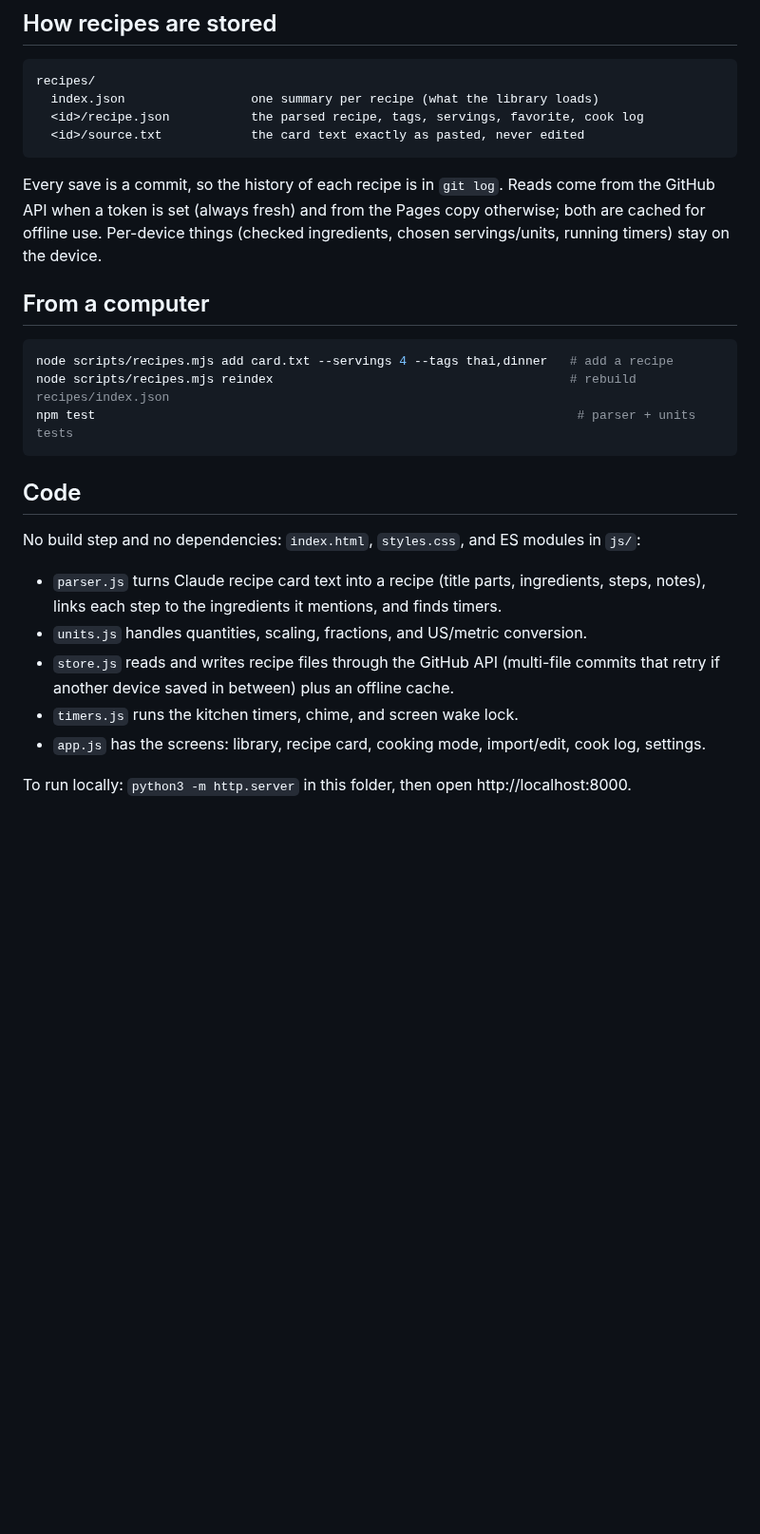
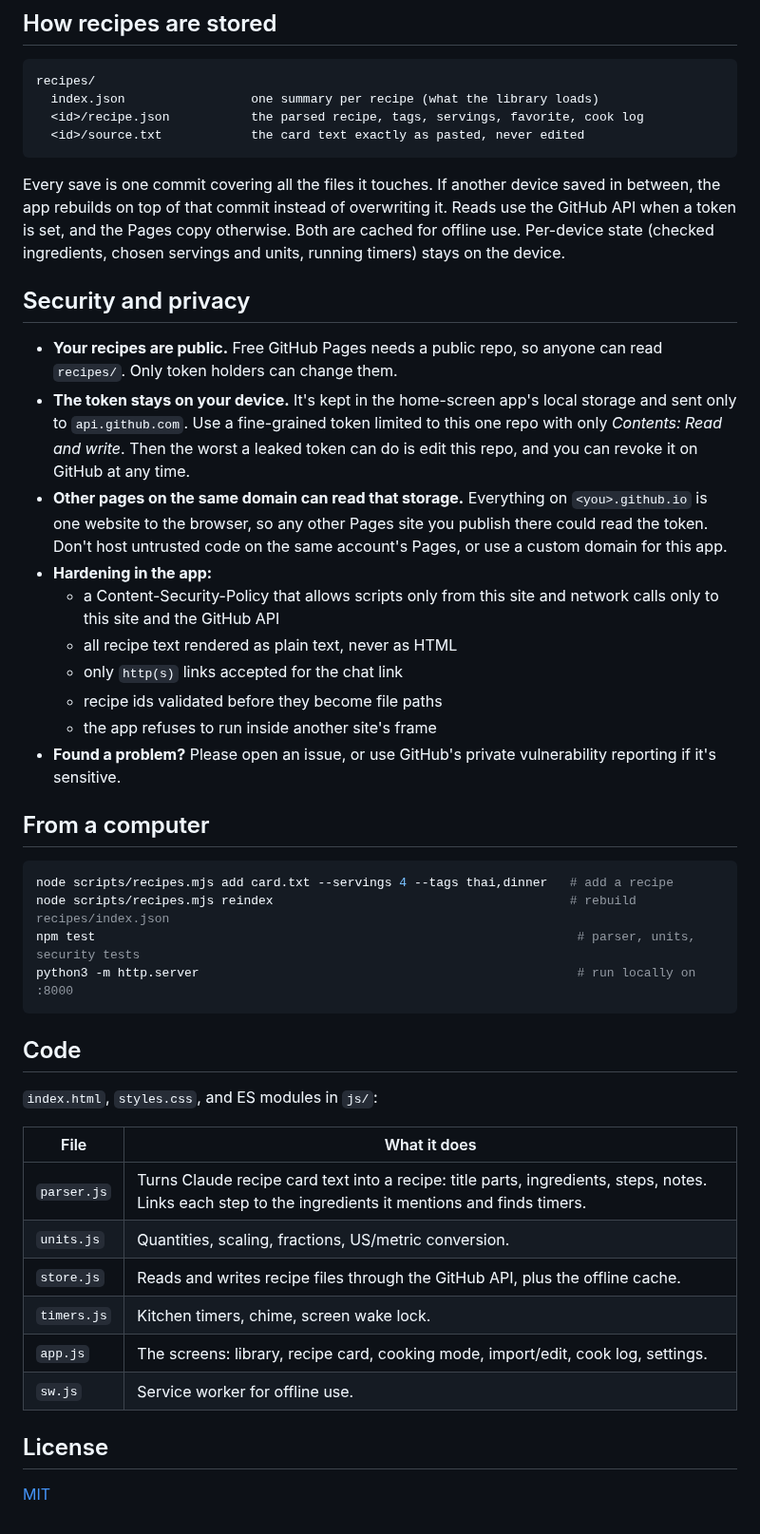
Before and after one commit to wujin31/reddit-scholar, a Markdown page: README.md, the part around one of its changes. Shown at 95% size. Rendered like a GitHub page; blank space fills up the shorter version.

````diff
--- a/README.md
+++ b/README.md
@@ -54,29 +69,56 @@ recipes/
   <id>/source.txt            the card text exactly as pasted, never edited
 ```
 
-Every save is a commit, so the history of each recipe is in `git log`. Reads come from the
-GitHub API when a token is set (always fresh) and from the Pages copy otherwise; both are cached
-for offline use. Per-device things (checked ingredients, chosen servings/units, running timers)
-stay on the device.
+Every save is one commit covering all the files it touches. If another device saved in
+between, the app rebuilds on top of that commit instead of overwriting it. Reads use the GitHub
+API when a token is set, and the Pages copy otherwise. Both are cached for offline use.
+Per-device state (checked ingredients, chosen servings and units, running timers) stays on the
+device.
+
+## Security and privacy
+
+- **Your recipes are public.** Free GitHub Pages needs a public repo, so anyone can read
+  `recipes/`. Only token holders can change them.
+- **The token stays on your device.** It's kept in the home-screen app's local storage and sent
+  only to `api.github.com`. Use a fine-grained token limited to this one repo with only
+  *Contents: Read and write*. Then the worst a leaked token can do is edit this repo, and you
+  can revoke it on GitHub at any time.
+- **Other pages on the same domain can read that storage.** Everything on
+  `<you>.github.io` is one website to the browser, so any other Pages site you publish there
+  could read the token. Don't host untrusted code on the same account's Pages, or use a
+  custom domain for this app.
+- **Hardening in the app:**
+  - a Content-Security-Policy that allows scripts only from this site and network calls only
+    to this site and the GitHub API
+  - all recipe text rendered as plain text, never as HTML
+  - only `http(s)` links accepted for the chat link
+  - recipe ids validated before they become file paths
+  - the app refuses to run inside another site's frame
+- **Found a problem?** Please open an issue, or use GitHub's private vulnerability reporting
+  if it's sensitive.
 
 ## From a computer
 
 ```sh
 node scripts/recipes.mjs add card.txt --servings 4 --tags thai,dinner   # add a recipe
 node scripts/recipes.mjs reindex                                        # rebuild recipes/index.json
-npm test                                                                 # parser + units tests
+npm test                                                                 # parser, units, security tests
+python3 -m http.server                                                   # run locally on :8000
 ```
 
 ## Code
 
-No build step and no dependencies: `index.html`, `styles.css`, and ES modules in `js/`:
+`index.html`, `styles.css`, and ES modules in `js/`:
 
-- `parser.js` turns Claude recipe card text into a recipe (title parts, ingredients, steps,
-  notes), links each step to the ingredients it mentions, and finds timers.
-- `units.js` handles quantities, scaling, fractions, and US/metric conversion.
-- `store.js` reads and writes recipe files through the GitHub API (multi-file commits that
-  retry if another device saved in between) plus an offline cache.
-- `timers.js` runs the kitchen timers, chime, and screen wake lock.
-- `app.js` has the screens: library, recipe card, cooking mode, import/edit, cook log, settings.
+| File | What it does |
+| --- | --- |
+| `parser.js` | Turns Claude recipe card text into a recipe: title parts, ingredients, steps, notes. Links each step to the ingredients it mentions and finds timers. |
+| `units.js` | Quantities, scaling, fractions, US/metric conversion. |
+| `store.js` | Reads and writes recipe files through the GitHub API, plus the offline cache. |
+| `timers.js` | Kitchen timers, chime, screen wake lock. |
+| `app.js` | The screens: library, recipe card, cooking mode, import/edit, cook log, settings. |
+| `sw.js` | Service worker for offline use. |
 
-To run locally: `python3 -m http.server` in this folder, then open http://localhost:8000.
+## License
+
+[MIT](LICENSE)
````
Also changed, not shown: other parts of README.md (+45 -30 lines), docs/screenshots.png (added), 9 other files.
